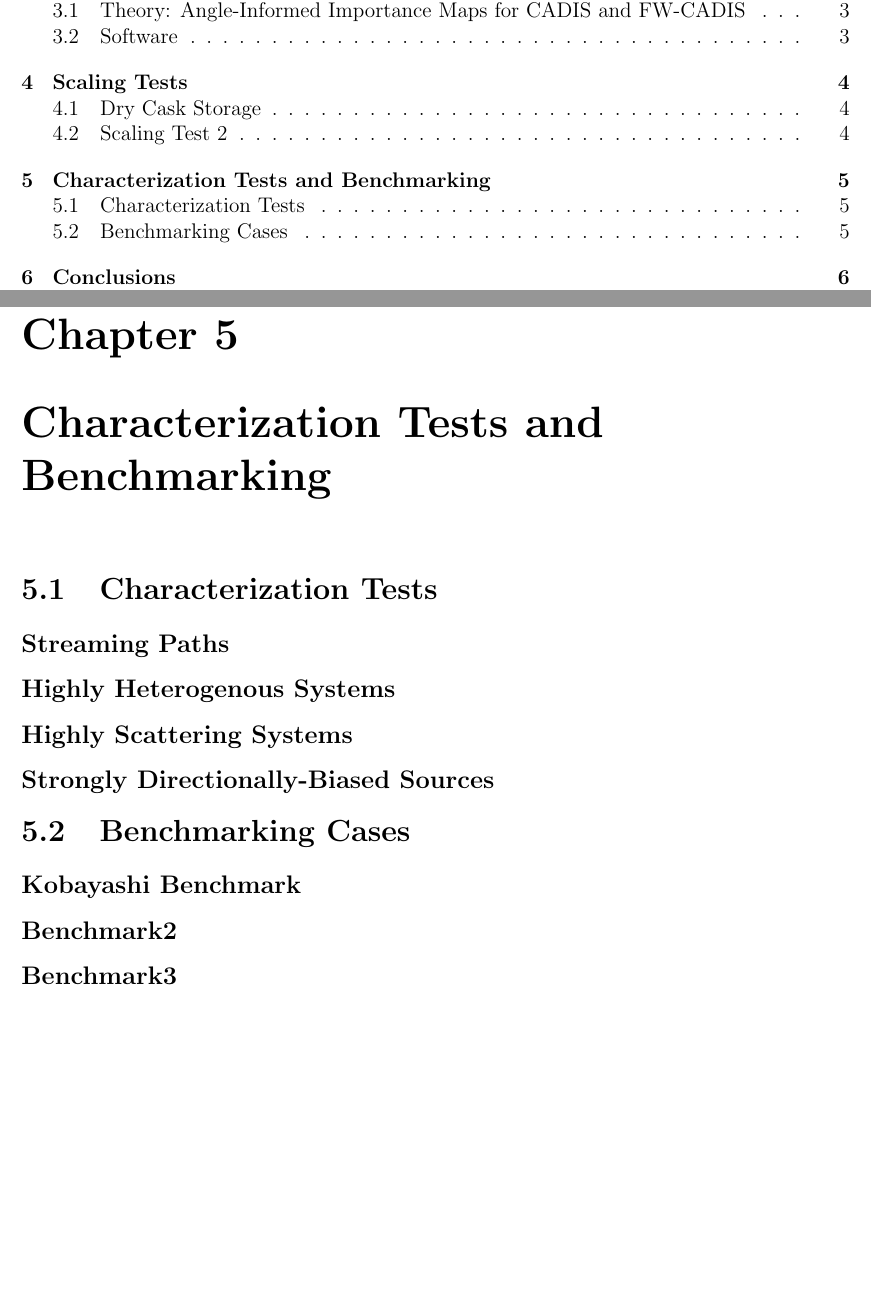
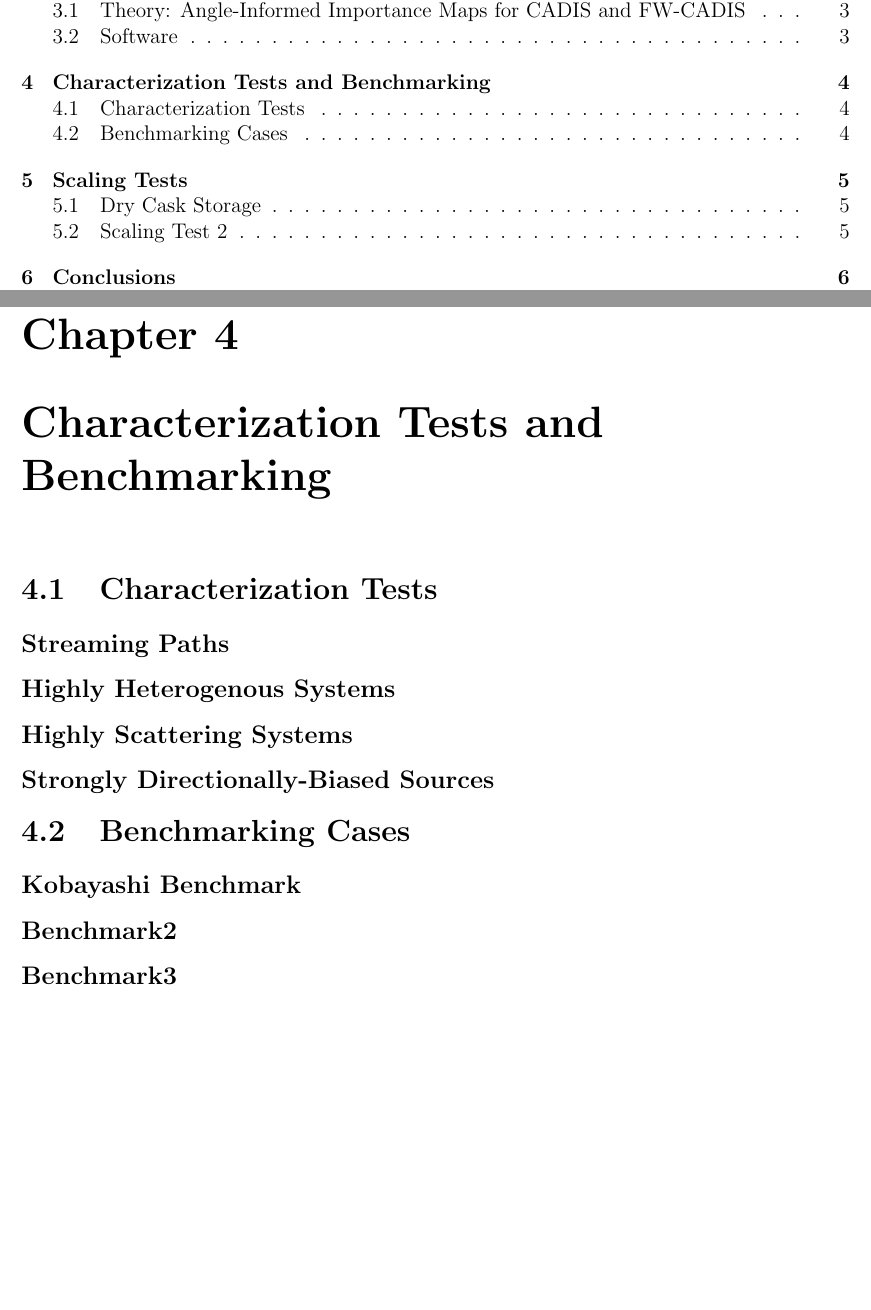
Before and after one commit to munkm/dissertation, a LaTeX thesis (thesis.tex): two parts of pages 6 and 14 of 15 before the commit and two parts of pages 6 and 13 of 15 after it, joined at a grey line, cut so that both start at the same text, the shorter picture padded with empty space. Compiled offline with pdfLaTeX.

```diff
--- a/thesis.tex
+++ b/thesis.tex
@@ -6,6 +6,38 @@
 
 \documentclass{ucbthesis}
 \usepackage{biblatex}
+\usepackage[english]{babel}
+\usepackage{setspace}
+
+\usepackage{amssymb}
+
+%% The amsthm package provides extended theorem environments
+\usepackage{amsthm}
+\usepackage{epsfig}
+% \usepackage{times}
+\renewcommand{\ttdefault}{cmtt}
+\usepackage{amsmath}
+\usepackage{graphicx} % for graphics files
+
+% Draw figures yourself
+\usepackage{tikz}
+
+% writing elements
+\usepackage[version=3]{mhchem}
+
+% The float package HAS to load before hyperref
+\usepackage{float} % for psuedocode formatting
+\usepackage{xspace}
+
+% from Denovo Methods Manual
+\usepackage{mathrsfs}
+\usepackage[mathcal]{euscript}
+\usepackage{color}
+\usepackage{array}
+% \usepackage[pdftex]{hyperref}
+% \usepackage[parfill]{parskip}
+% \hypersetup{linkcolor=black, citecolor=black, urlcolor=black}
+
 
 % To compile this file, run "latex thesis", then "biber thesis"
 % (or "bibtex thesis", if the output from latex asks for that instead),
@@ -97,4 +129,5 @@
 \include{chapters/intro/introduction}
 \include{chapters/lit_review/lit_review}
 \include{chapters/methodology/methodology}
+\include{chapters/characterization_tests/char_tests}
 \include{chapters/scaling_tests/scale_tests}
```
Also changed, not shown: thesis.tex (1 more changed lines).
